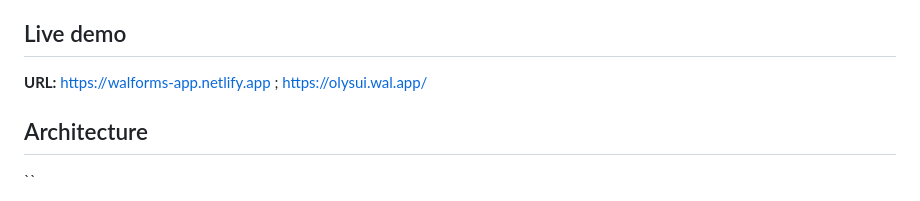
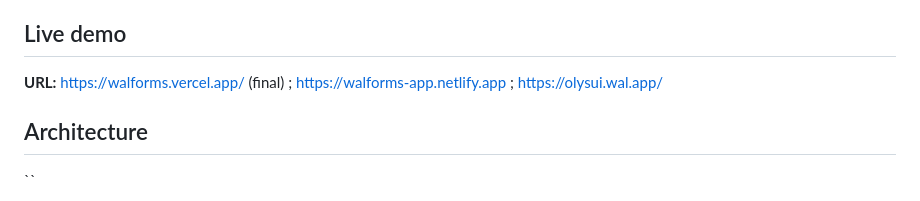
Before and after one commit to Olympusxvn/walforms, a Markdown page: README.md, the part around the change. Rendered like a GitHub page.

```diff
--- a/README.md
+++ b/README.md
@@ -8,7 +8,7 @@ WalForms is a Walrus-native feedback and form platform where form definitions an
 
 ## Live demo
 
-**URL:** https://walforms-app.netlify.app ; https://olysui.wal.app/
+**URL:** https://walforms.vercel.app/ (final) ; https://walforms-app.netlify.app ; https://olysui.wal.app/
 
 ## Architecture
 ``
```
